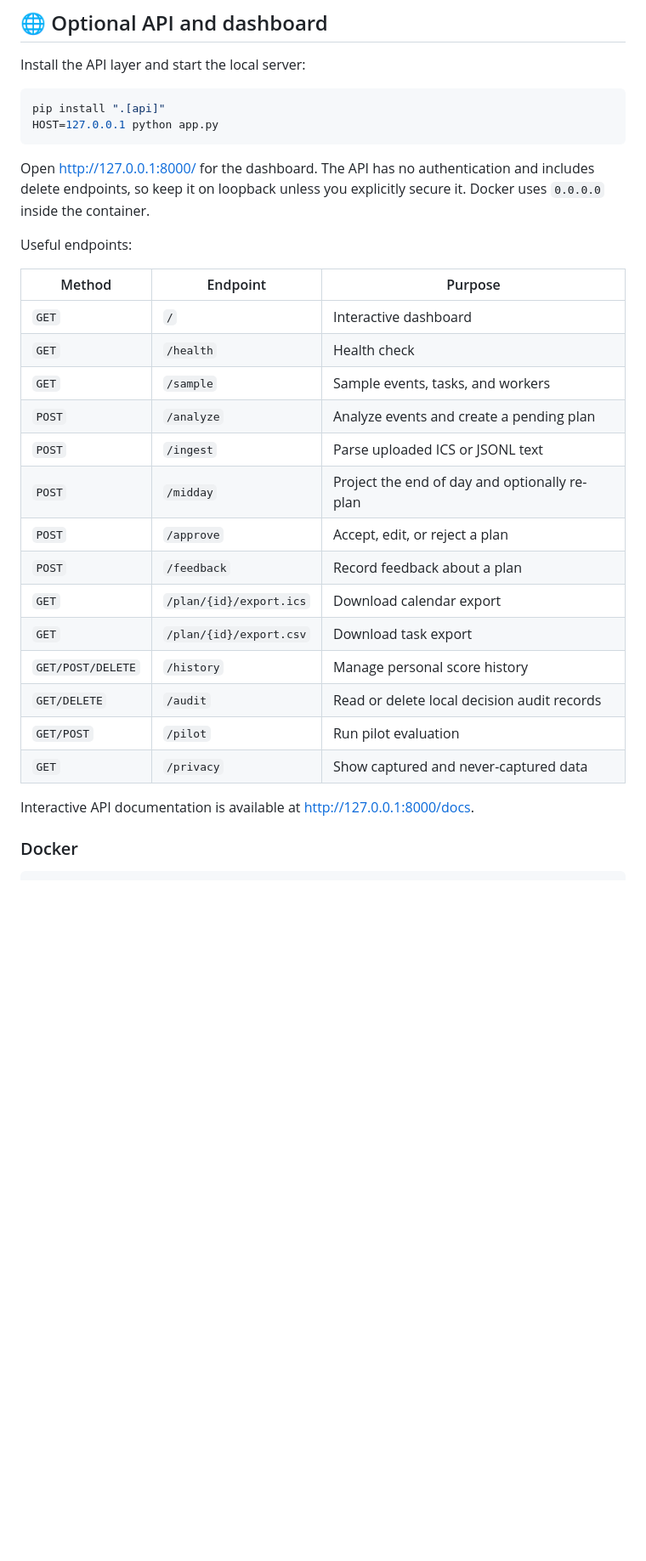
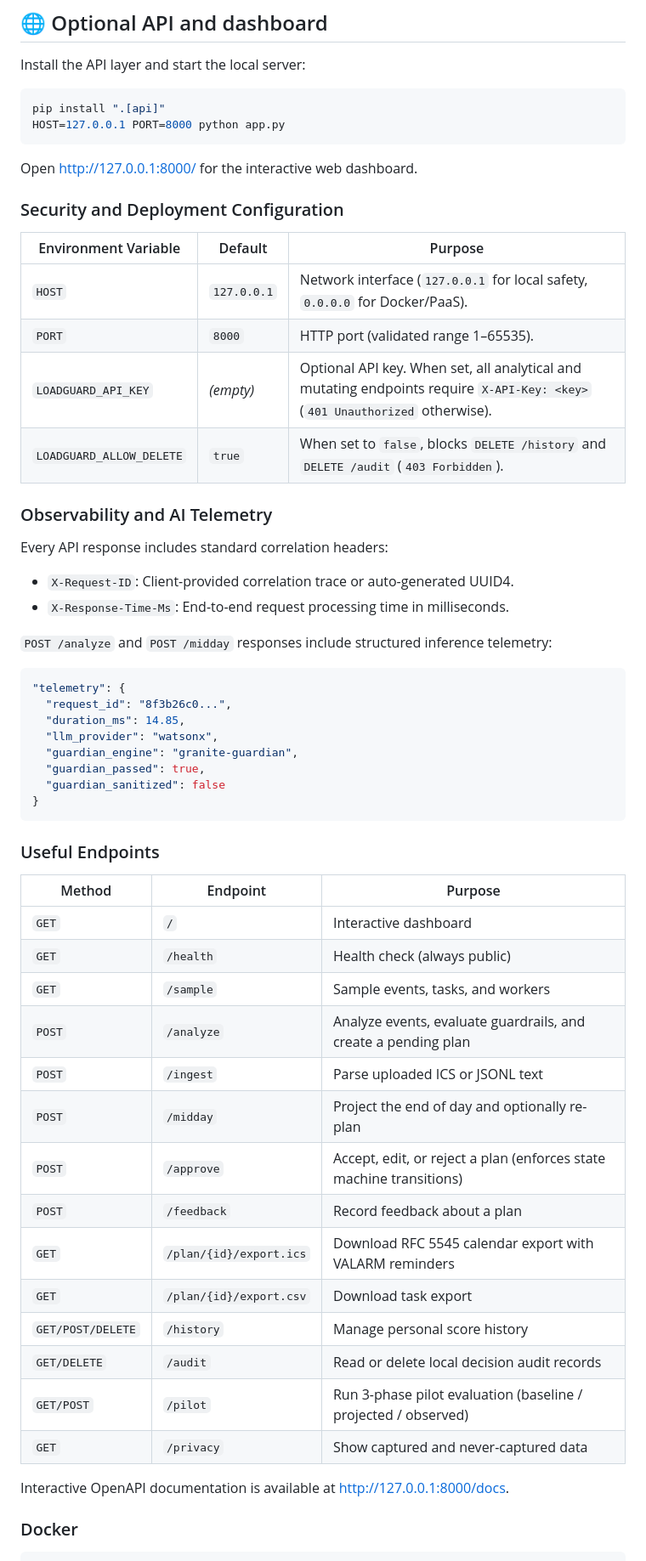
Before and after one commit to Aitor42/cognitive-load-ai-coworker, a Markdown page: README.md, the part around one of its changes. Shown at 85% size. Rendered like a GitHub page; blank space fills up the shorter version.

````diff
--- a/README.md
+++ b/README.md
@@ -215,31 +219,58 @@ Install the API layer and start the local server:
 
 ```bash
 pip install ".[api]"
-HOST=127.0.0.1 python app.py
+HOST=127.0.0.1 PORT=8000 python app.py
 ```
 
-Open <http://127.0.0.1:8000/> for the dashboard. The API has no authentication and includes delete endpoints, so keep it on loopback unless you explicitly secure it. Docker uses `0.0.0.0` inside the container.
+Open <http://127.0.0.1:8000/> for the interactive web dashboard.
 
-Useful endpoints:
+### Security and Deployment Configuration
+
+| Environment Variable | Default | Purpose |
+| --- | --- | --- |
+| `HOST` | `127.0.0.1` | Network interface (`127.0.0.1` for local safety, `0.0.0.0` for Docker/PaaS). |
+| `PORT` | `8000` | HTTP port (validated range 1–65535). |
+| `LOADGUARD_API_KEY` | *(empty)* | Optional API key. When set, all analytical and mutating endpoints require `X-API-Key: <key>` (`401 Unauthorized` otherwise). |
+| `LOADGUARD_ALLOW_DELETE` | `true` | When set to `false`, blocks `DELETE /history` and `DELETE /audit` (`403 Forbidden`). |
+
+### Observability and AI Telemetry
+
+Every API response includes standard correlation headers:
+- `X-Request-ID`: Client-provided correlation trace or auto-generated UUID4.
+- `X-Response-Time-Ms`: End-to-end request processing time in milliseconds.
+
+`POST /analyze` and `POST /midday` responses include structured inference telemetry:
+```json
+"telemetry": {
+  "request_id": "8f3b26c0...",
+  "duration_ms": 14.85,
+  "llm_provider": "watsonx",
+  "guardian_engine": "granite-guardian",
+  "guardian_passed": true,
+  "guardian_sanitized": false
+}
+```
+
+### Useful Endpoints
 
 | Method | Endpoint | Purpose |
 | --- | --- | --- |
 | `GET` | `/` | Interactive dashboard |
-| `GET` | `/health` | Health check |
+| `GET` | `/health` | Health check (always public) |
 | `GET` | `/sample` | Sample events, tasks, and workers |
-| `POST` | `/analyze` | Analyze events and create a pending plan |
+| `POST` | `/analyze` | Analyze events, evaluate guardrails, and create a pending plan |
 | `POST` | `/ingest` | Parse uploaded ICS or JSONL text |
 | `POST` | `/midday` | Project the end of day and optionally re-plan |
-| `POST` | `/approve` | Accept, edit, or reject a plan |
+| `POST` | `/approve` | Accept, edit, or reject a plan (enforces state machine transitions) |
 | `POST` | `/feedback` | Record feedback about a plan |
-| `GET` | `/plan/{id}/export.ics` | Download calendar export |
+| `GET` | `/plan/{id}/export.ics` | Download RFC 5545 calendar export with VALARM reminders |
 | `GET` | `/plan/{id}/export.csv` | Download task export |
 | `GET/POST/DELETE` | `/history` | Manage personal score history |
 | `GET/DELETE` | `/audit` | Read or delete local decision audit records |
-| `GET/POST` | `/pilot` | Run pilot evaluation |
+| `GET/POST` | `/pilot` | Run 3-phase pilot evaluation (baseline / projected / observed) |
 | `GET` | `/privacy` | Show captured and never-captured data |
 
-Interactive API documentation is available at <http://127.0.0.1:8000/docs>.
+Interactive OpenAPI documentation is available at <http://127.0.0.1:8000/docs>.
 
 ### Docker
 
````
Also changed, not shown: other parts of README.md (+6 -2 lines), docs/architecture.md (+40 -31 lines).
